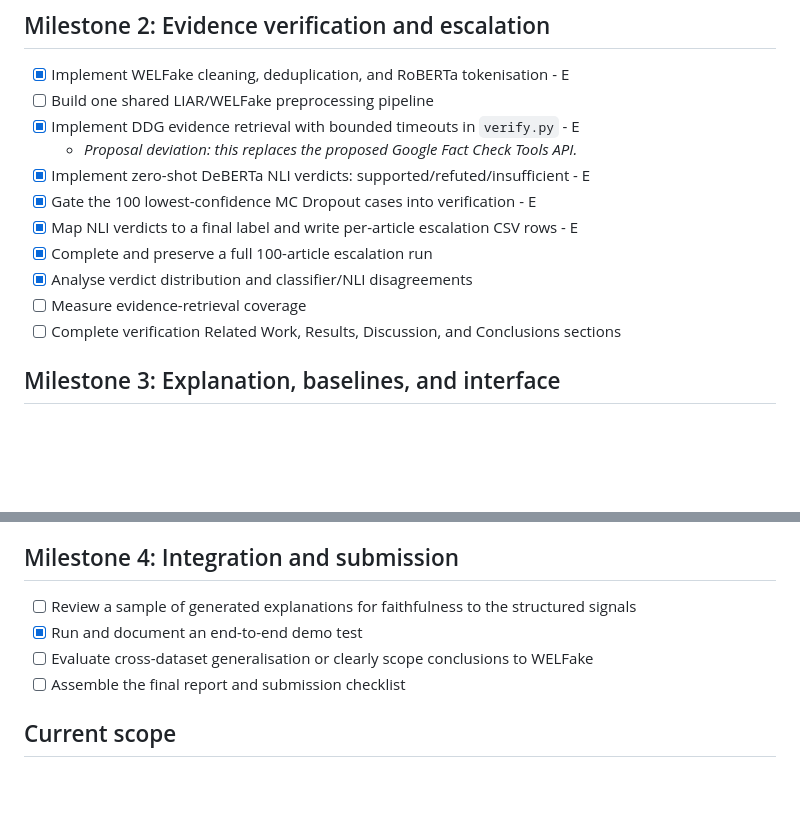
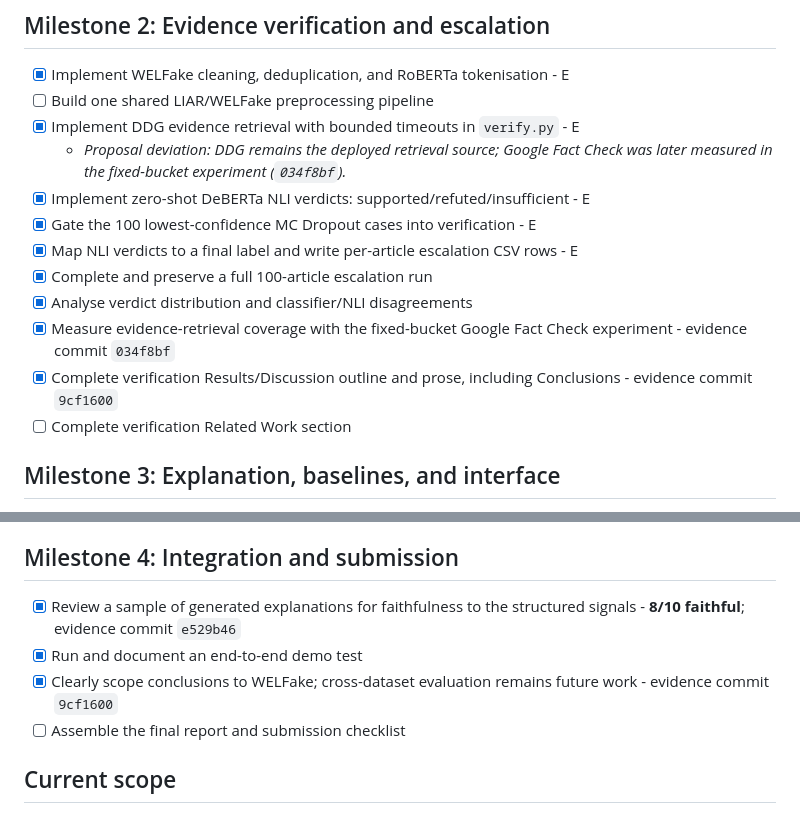
Before and after one commit to KP-365/Fake_news, a Markdown page: TASKS.md, 2 parts joined by grey strips. GitHub-like rendering; blank space fills up the shorter version.

Commit message:
Refresh completed task evidence
Mark the faithfulness review, Google coverage measurement, verification discussion prose, and WELFake-scoped conclusions complete with their evidence commits.

Preserve the historical proposal audit while adding a dated since-completed note for item 30.

```diff
--- a/TASKS.md
+++ b/TASKS.md
@@ -31,14 +31,15 @@ Legend: **K** = Kayleb Parkes, **E** = Eric Kamalendran, **W** = William McKie
 - [x] Implement WELFake cleaning, deduplication, and RoBERTa tokenisation - E
 - [ ] Build one shared LIAR/WELFake preprocessing pipeline
 - [x] Implement DDG evidence retrieval with bounded timeouts in `verify.py` - E
-  - *Proposal deviation: this replaces the proposed Google Fact Check Tools API.*
+  - *Proposal deviation: DDG remains the deployed retrieval source; Google Fact Check was later measured in the fixed-bucket experiment (`034f8bf`).*
 - [x] Implement zero-shot DeBERTa NLI verdicts: supported/refuted/insufficient - E
 - [x] Gate the 100 lowest-confidence MC Dropout cases into verification - E
 - [x] Map NLI verdicts to a final label and write per-article escalation CSV rows - E
 - [x] Complete and preserve a full 100-article escalation run
 - [x] Analyse verdict distribution and classifier/NLI disagreements
-- [ ] Measure evidence-retrieval coverage
-- [ ] Complete verification Related Work, Results, Discussion, and Conclusions sections
+- [x] Measure evidence-retrieval coverage with the fixed-bucket Google Fact Check experiment - evidence commit `034f8bf`
+- [x] Complete verification Results/Discussion outline and prose, including Conclusions - evidence commit `9cf1600`
+- [ ] Complete verification Related Work section
 
 ## Milestone 3: Explanation, baselines, and interface
 
@@ -53,9 +54,9 @@ Legend: **K** = Kayleb Parkes, **E** = Eric Kamalendran, **W** = William McKie
 
 ## Milestone 4: Integration and submission
 
-- [ ] Review a sample of generated explanations for faithfulness to the structured signals
+- [x] Review a sample of generated explanations for faithfulness to the structured signals - **8/10 faithful**; evidence commit `e529b46`
 - [x] Run and document an end-to-end demo test
-- [ ] Evaluate cross-dataset generalisation or clearly scope conclusions to WELFake
+- [x] Clearly scope conclusions to WELFake; cross-dataset evaluation remains future work - evidence commit `9cf1600`
 - [ ] Assemble the final report and submission checklist
 
 ## Current scope
```
Also changed, not shown: docs/proposal-gap-analysis.md (+4 -0 lines).
